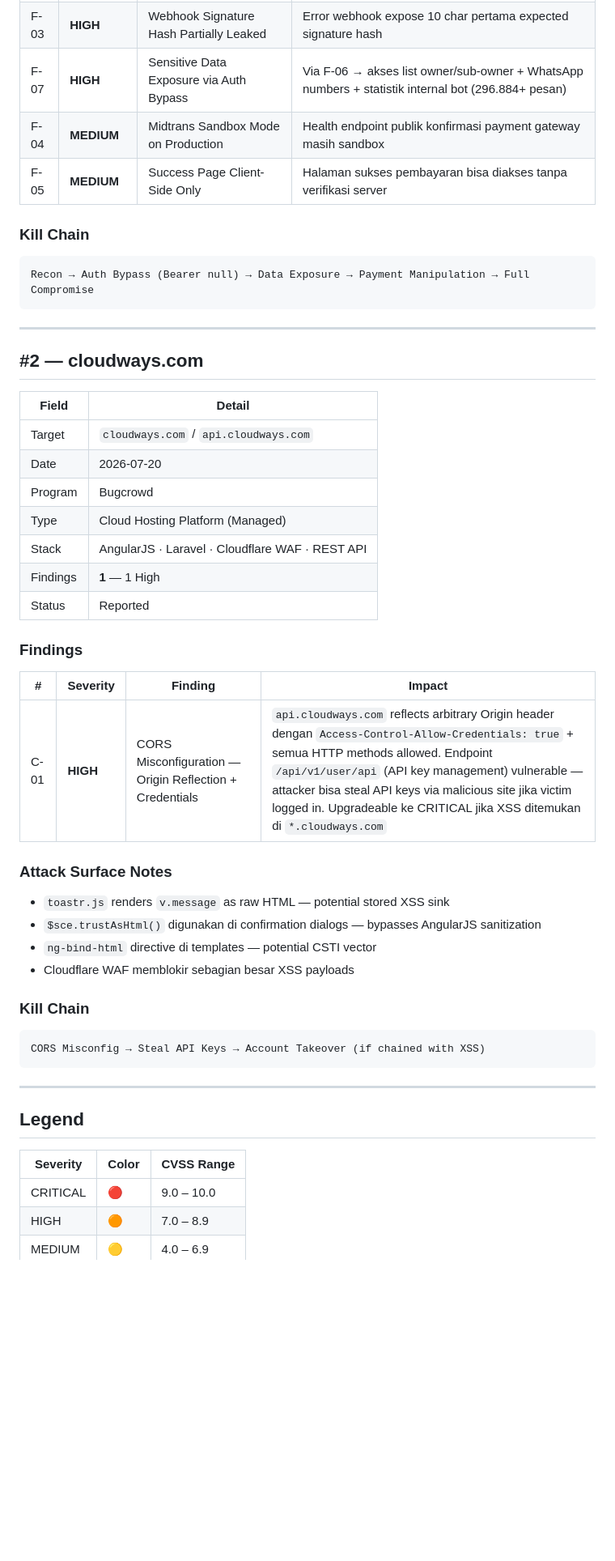
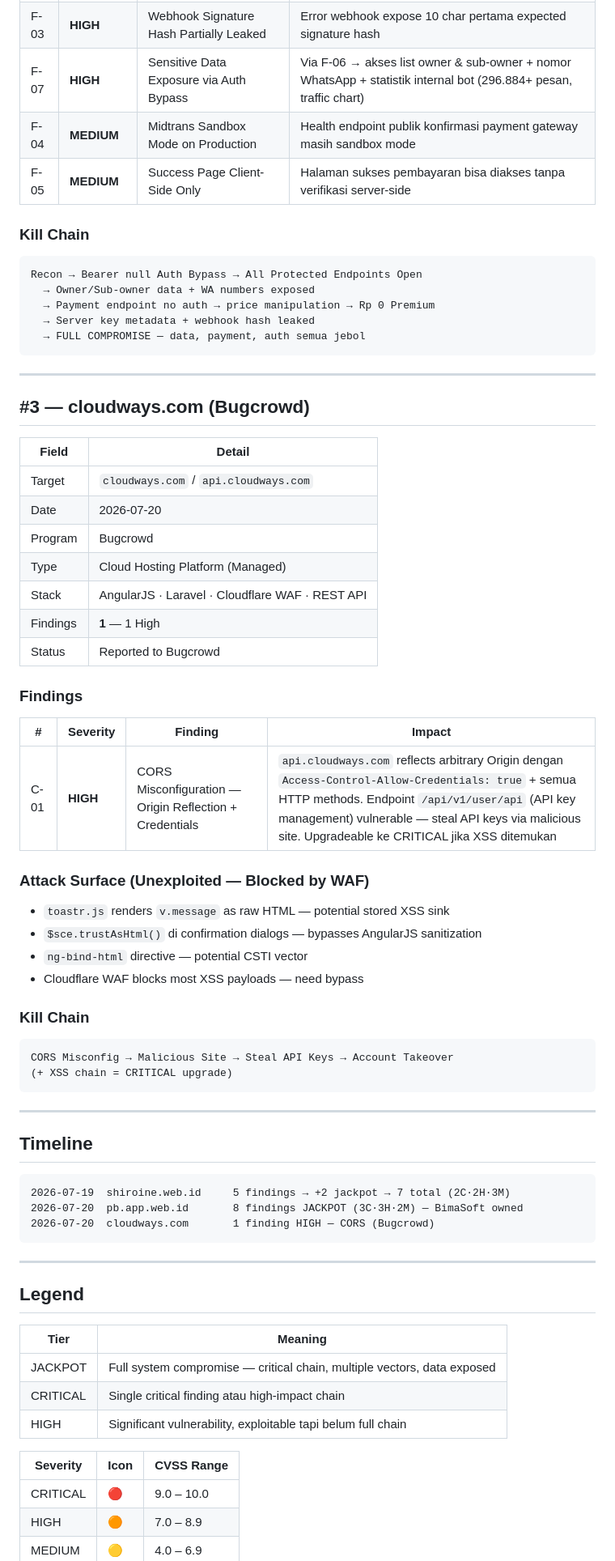
Before and after one commit to pointrungkat-art/u, a Markdown page: bugbounty/hall-of-fame.md, the part around one of its changes. Shown at 81% size. Drawn GitHub-style; blank space fills up the shorter version.

````diff
--- a/bugbounty/hall-of-fame.md
+++ b/bugbounty/hall-of-fame.md
@@ -37,16 +96,20 @@
 | F-03 | **HIGH** | Webhook Signature Hash Partially Leaked | Error webhook expose 10 char pertama expected signature hash |
-| F-07 | **HIGH** | Sensitive Data Exposure via Auth Bypass | Via F-06 → akses list owner/sub-owner + WhatsApp numbers + statistik internal bot (296.884+ pesan) |
-| F-04 | **MEDIUM** | Midtrans Sandbox Mode on Production | Health endpoint publik konfirmasi payment gateway masih sandbox |
-| F-05 | **MEDIUM** | Success Page Client-Side Only | Halaman sukses pembayaran bisa diakses tanpa verifikasi server |
+| F-07 | **HIGH** | Sensitive Data Exposure via Auth Bypass | Via F-06 → akses list owner & sub-owner + nomor WhatsApp + statistik internal bot (296.884+ pesan, traffic chart) |
+| F-04 | **MEDIUM** | Midtrans Sandbox Mode on Production | Health endpoint publik konfirmasi payment gateway masih sandbox mode |
+| F-05 | **MEDIUM** | Success Page Client-Side Only | Halaman sukses pembayaran bisa diakses tanpa verifikasi server-side |
 
 ### Kill Chain
 ```
-Recon → Auth Bypass (Bearer null) → Data Exposure → Payment Manipulation → Full Compromise
+Recon → Bearer null Auth Bypass → All Protected Endpoints Open
+  → Owner/Sub-owner data + WA numbers exposed
+  → Payment endpoint no auth → price manipulation → Rp 0 Premium
+  → Server key metadata + webhook hash leaked
+  → FULL COMPROMISE — data, payment, auth semua jebol
 ```
 
 ---
 
-## #2 — cloudways.com
+## #3 — cloudways.com (Bugcrowd)
 
 | Field | Detail |
 |-------|--------|
@@ -56,31 +119,48 @@ Recon → Auth Bypass (Bearer null) → Data Exposure → Payment Manipulation
 | Type | Cloud Hosting Platform (Managed) |
 | Stack | AngularJS · Laravel · Cloudflare WAF · REST API |
 | Findings | **1** — 1 High |
-| Status | Reported |
+| Status | Reported to Bugcrowd |
 
 ### Findings
 
 | # | Severity | Finding | Impact |
 |---|----------|---------|--------|
-| C-01 | **HIGH** | CORS Misconfiguration — Origin Reflection + Credentials | `api.cloudways.com` reflects arbitrary Origin header dengan `Access-Control-Allow-Credentials: true` + semua HTTP methods allowed. Endpoint `/api/v1/user/api` (API key management) vulnerable — attacker bisa steal API keys via malicious site jika victim logged in. Upgradeable ke CRITICAL jika XSS ditemukan di `*.cloudways.com` |
+| C-01 | **HIGH** | CORS Misconfiguration — Origin Reflection + Credentials | `api.cloudways.com` reflects arbitrary Origin dengan `Access-Control-Allow-Credentials: true` + semua HTTP methods. Endpoint `/api/v1/user/api` (API key management) vulnerable — steal API keys via malicious site. Upgradeable ke CRITICAL jika XSS ditemukan |
 
-### Attack Surface Notes
+### Attack Surface (Unexploited — Blocked by WAF)
 - `toastr.js` renders `v.message` as raw HTML — potential stored XSS sink
-- `$sce.trustAsHtml()` digunakan di confirmation dialogs — bypasses AngularJS sanitization
-- `ng-bind-html` directive di templates — potential CSTI vector
-- Cloudflare WAF memblokir sebagian besar XSS payloads
+- `$sce.trustAsHtml()` di confirmation dialogs — bypasses AngularJS sanitization
+- `ng-bind-html` directive — potential CSTI vector
+- Cloudflare WAF blocks most XSS payloads — need bypass
 
 ### Kill Chain
 ```
-CORS Misconfig → Steal API Keys → Account Takeover (if chained with XSS)
+CORS Misconfig → Malicious Site → Steal API Keys → Account Takeover
+(+ XSS chain = CRITICAL upgrade)
+```
+
+---
+
+## Timeline
+
+```
+2026-07-19  shiroine.web.id     5 findings → +2 jackpot → 7 total (2C·2H·3M)
+2026-07-20  pb.app.web.id       8 findings JACKPOT (3C·3H·2M) — BimaSoft owned
+2026-07-20  cloudways.com       1 finding HIGH — CORS (Bugcrowd)
 ```
 
 ---
 
 ## Legend
 
-| Severity | Color | CVSS Range |
-|----------|-------|------------|
+| Tier | Meaning |
+|------|---------|
+| JACKPOT | Full system compromise — critical chain, multiple vectors, data exposed |
+| CRITICAL | Single critical finding atau high-impact chain |
+| HIGH | Significant vulnerability, exploitable tapi belum full chain |
+
+| Severity | Icon | CVSS Range |
+|----------|------|------------|
 | CRITICAL | 🔴 | 9.0 – 10.0 |
 | HIGH | 🟠 | 7.0 – 8.9 |
 | MEDIUM | 🟡 | 4.0 – 6.9 |
````
Also changed, not shown: other parts of bugbounty/hall-of-fame.md (+70 -10 lines).
